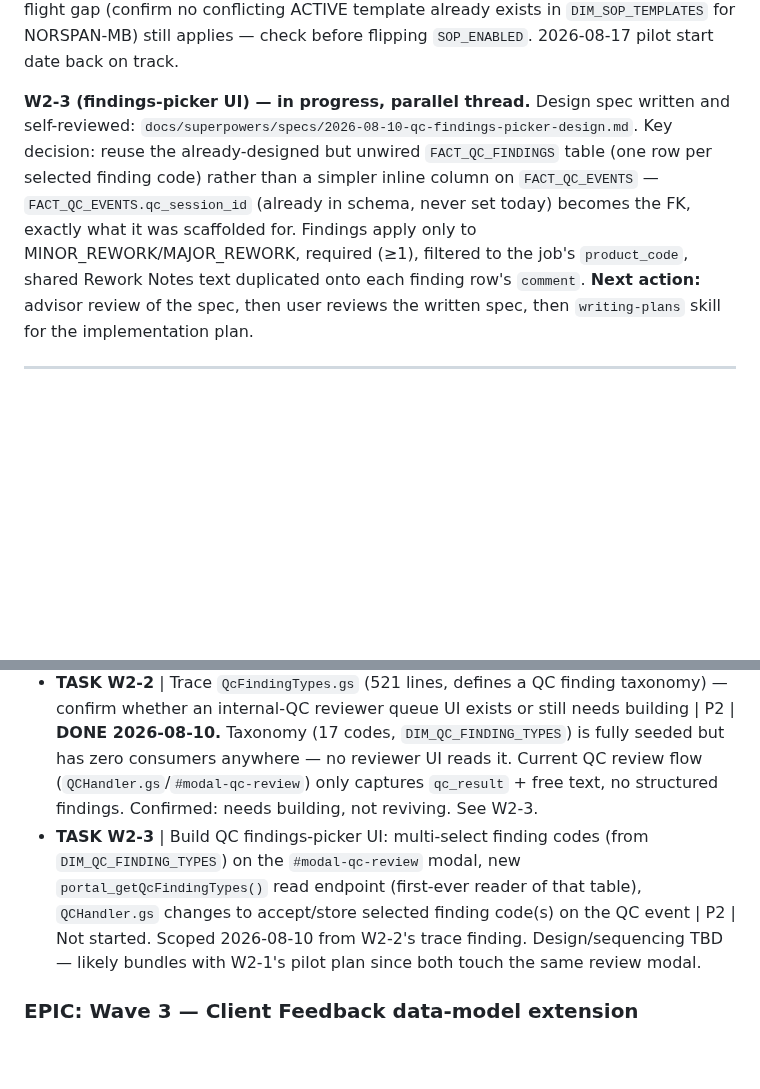
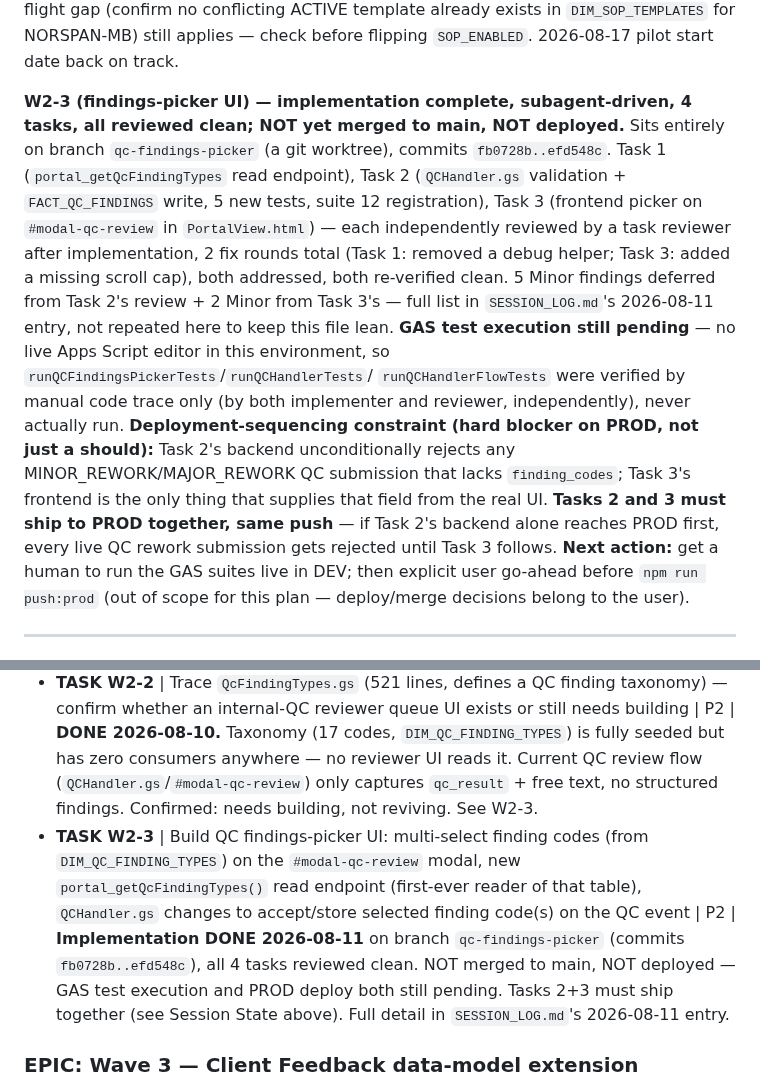
Before and after one commit to blccanada2026-lang/BLC-Automation, a Markdown page: CTO_TASK_QUEUE.md, 2 parts joined by grey strips. Rendered like a GitHub page; blank space fills up the shorter version.

Commit message:
docs: record W2-3 findings-picker session close-out
All 4 tasks implemented and reviewed clean on this branch (2 fix rounds
addressed); GAS test execution still pending a live DEV run, PROD deploy
pending explicit user go-ahead. Carries forward the 7 deferred Minor
findings and the Task 2/3 same-push deployment-sequencing constraint.

Co-Authored-By: Claude Sonnet 5 <noreply@anthropic.com>

```diff
--- a/CTO_TASK_QUEUE.md
+++ b/CTO_TASK_QUEUE.md
@@ -67,18 +67,32 @@ conflicting ACTIVE template already exists in `DIM_SOP_TEMPLATES` for
 NORSPAN-MB) still applies — check before flipping `SOP_ENABLED`.
 2026-08-17 pilot start date back on track.
 
-**W2-3 (findings-picker UI) — in progress, parallel thread.** Design
-spec written and self-reviewed:
-`docs/superpowers/specs/2026-08-10-qc-findings-picker-design.md`.
-Key decision: reuse the already-designed but unwired `FACT_QC_FINDINGS`
-table (one row per selected finding code) rather than a simpler inline
-column on `FACT_QC_EVENTS` — `FACT_QC_EVENTS.qc_session_id` (already
-in schema, never set today) becomes the FK, exactly what it was
-scaffolded for. Findings apply only to MINOR_REWORK/MAJOR_REWORK,
-required (≥1), filtered to the job's `product_code`, shared Rework
-Notes text duplicated onto each finding row's `comment`. **Next
-action:** advisor review of the spec, then user reviews the written
-spec, then `writing-plans` skill for the implementation plan.
+**W2-3 (findings-picker UI) — implementation complete, subagent-driven,
+4 tasks, all reviewed clean; NOT yet merged to main, NOT deployed.**
+Sits entirely on branch `qc-findings-picker` (a git worktree), commits
+`fb0728b..efd548c`. Task 1 (`portal_getQcFindingTypes` read endpoint),
+Task 2 (`QCHandler.gs` validation + `FACT_QC_FINDINGS` write, 5 new
+tests, suite 12 registration), Task 3 (frontend picker on
+`#modal-qc-review` in `PortalView.html`) — each independently reviewed
+by a task reviewer after implementation, 2 fix rounds total (Task 1:
+removed a debug helper; Task 3: added a missing scroll cap), both
+addressed, both re-verified clean. 5 Minor findings deferred from Task
+2's review + 2 Minor from Task 3's — full list in `SESSION_LOG.md`'s
+2026-08-11 entry, not repeated here to keep this file lean.
+**GAS test execution still pending** — no live Apps Script editor in
+this environment, so `runQCFindingsPickerTests`/`runQCHandlerTests`/
+`runQCHandlerFlowTests` were verified by manual code trace only (by
+both implementer and reviewer, independently), never actually run.
+**Deployment-sequencing constraint (hard blocker on PROD, not just a
+should):** Task 2's backend unconditionally rejects any
+MINOR_REWORK/MAJOR_REWORK QC submission that lacks `finding_codes`;
+Task 3's frontend is the only thing that supplies that field from the
+real UI. **Tasks 2 and 3 must ship to PROD together, same push** — if
+Task 2's backend alone reaches PROD first, every live QC rework
+submission gets rejected until Task 3 follows. **Next action:** get a
+human to run the GAS suites live in DEV; then explicit user
+go-ahead before `npm run push:prod` (out of scope for this plan —
+deploy/merge decisions belong to the user).
 
 ---
 
@@ -100,7 +114,7 @@ Source: full CTO architecture/performance/tech-debt assessment,
 ### EPIC: Wave 2 — SOP/QC Finish & Activate (NOT a rebuild — `src/13-sop/` already exists, 3,725 lines, feature-flagged pilot infra) — **CURRENT FOCUS**
 - **TASK W2-1** | Design pilot rollout plan: which client(s) first, `WARN_ONLY` vs `BLOCK`, timeline | P2 | **Inputs confirmed 2026-08-10: client `NORSPAN-MB`, mode `WARN_ONLY`, start week of 2026-08-17 (Monday).** Rollout mechanics (`SopGate.gs`): set Script Properties `SOP_ENABLED='true'`, `SOP_MODE='WARN_ONLY'`, `SOP_PILOT_CLIENTS='NORSPAN-MB'` in the Apps Script editor (no code change needed — flags are already read live). WARN_ONLY means non-blocking — designers see nothing rejected, only `SOP_GATE_WARN` log entries land in `_SYS_LOGS` when a QC submission has incomplete checklist items. **Unblocked 2026-08-10** — all content decisions settled (software Alpine, ~9-item category-level checklist, job_type/scope_code, and the 3 numeric conflicts between the two source docs all resolved via user's managers). Full detail in Session State above. **Ready to build via `SopAdminEngine`** — pre-flight gap (verify no conflicting ACTIVE template already exists) still applies before flipping `SOP_ENABLED`.
 - **TASK W2-2** | Trace `QcFindingTypes.gs` (521 lines, defines a QC finding taxonomy) — confirm whether an internal-QC reviewer queue UI exists or still needs building | P2 | **DONE 2026-08-10.** Taxonomy (17 codes, `DIM_QC_FINDING_TYPES`) is fully seeded but has zero consumers anywhere — no reviewer UI reads it. Current QC review flow (`QCHandler.gs`/`#modal-qc-review`) only captures `qc_result` + free text, no structured findings. Confirmed: needs building, not reviving. See W2-3.
-- **TASK W2-3** | Build QC findings-picker UI: multi-select finding codes (from `DIM_QC_FINDING_TYPES`) on the `#modal-qc-review` modal, new `portal_getQcFindingTypes()` read endpoint (first-ever reader of that table), `QCHandler.gs` changes to accept/store selected finding code(s) on the QC event | P2 | Not started. Scoped 2026-08-10 from W2-2's trace finding. Design/sequencing TBD — likely bundles with W2-1's pilot plan since both touch the same review modal.
+- **TASK W2-3** | Build QC findings-picker UI: multi-select finding codes (from `DIM_QC_FINDING_TYPES`) on the `#modal-qc-review` modal, new `portal_getQcFindingTypes()` read endpoint (first-ever reader of that table), `QCHandler.gs` changes to accept/store selected finding code(s) on the QC event | P2 | **Implementation DONE 2026-08-11** on branch `qc-findings-picker` (commits `fb0728b..efd548c`), all 4 tasks reviewed clean. NOT merged to main, NOT deployed — GAS test execution and PROD deploy both still pending. Tasks 2+3 must ship together (see Session State above). Full detail in `SESSION_LOG.md`'s 2026-08-11 entry.
 
 ### EPIC: Wave 3 — Client Feedback data-model extension
 - **TASK W3-1** | Add structured severity/root-cause/resubmission fields to the existing `ClientFeedback.gs` intake | P3 | Depends on Wave 2 producing real QC data. Not started.
```
Also changed, not shown: other parts of CTO_TASK_QUEUE.md (+1 -1 lines), SESSION_LOG.md (+27 -0 lines).
